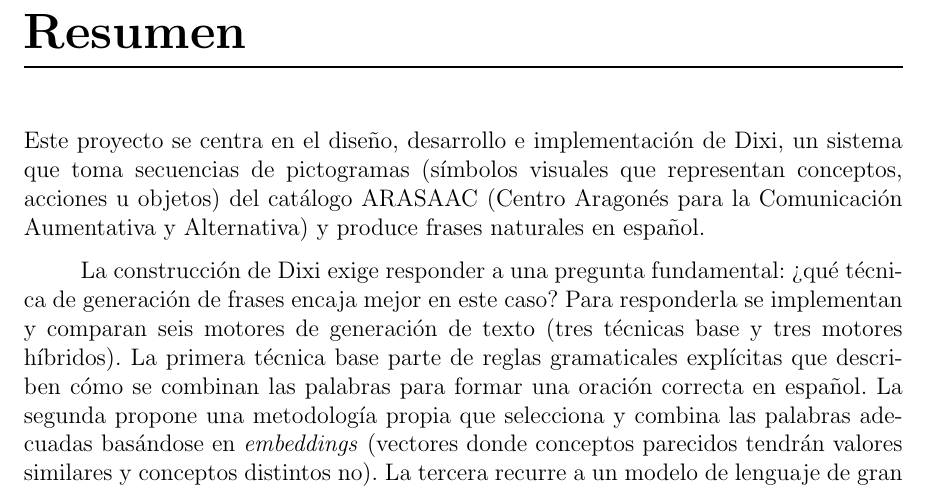
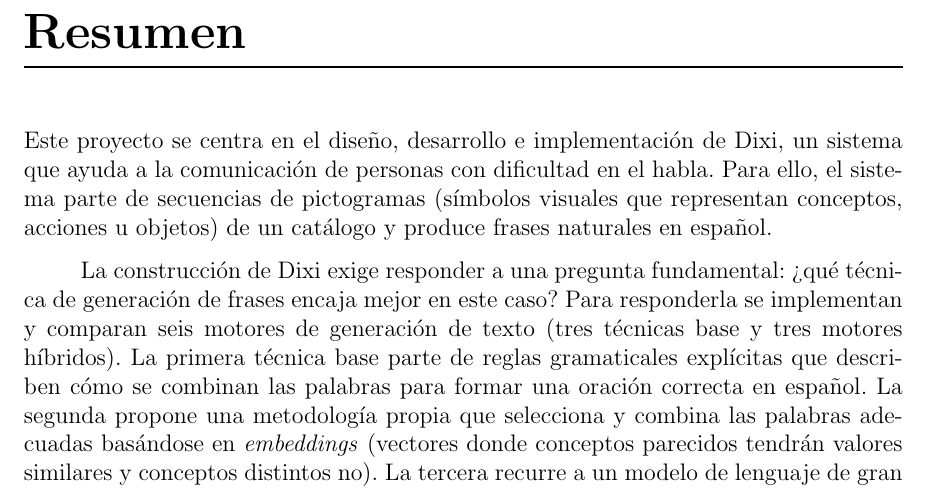
Before and after one commit to Lagaress/tfg-memory, a LaTeX document (main.tex, which reads sections/frontmatter/summary.tex): part of page 8 of 119, cut so that both start at the same text. Compiled offline with pdfLaTeX.

Commit message:
Rewrite first paragraph of summary per tutor feedback
Introduce Dixi as a communication aid before describing the
pictogram-to-text pipeline. Remove ARASAAC name from the summary
opening as requested.

Co-Authored-By: Claude Opus 4.7 <noreply@anthropic.com>

```diff
--- a/sections/frontmatter/summary.tex
+++ b/sections/frontmatter/summary.tex
@@ -2,7 +2,7 @@
 \thispagestyle{empty}
 \chapter*{Resumen}
 
-\noindent Este proyecto se centra en el diseño, desarrollo e implementación de Dixi, un sistema que toma secuencias de pictogramas (símbolos visuales que representan conceptos, acciones u objetos) del catálogo ARASAAC (Centro Aragonés para la Comunicación Aumentativa y Alternativa) y produce frases naturales en español.
+\noindent Este proyecto se centra en el diseño, desarrollo e implementación de Dixi, un sistema que ayuda a la comunicación de personas con dificultad en el habla. Para ello, el sistema parte de secuencias de pictogramas (símbolos visuales que representan conceptos, acciones u objetos) de un catálogo y produce frases naturales en español.
 
 La construcción de Dixi exige responder a una pregunta fundamental: ¿qué técnica de generación de frases encaja mejor en este caso? Para responderla se implementan y comparan seis motores de generación de texto (tres técnicas base y tres motores híbridos). La primera técnica base parte de reglas gramaticales explícitas que describen cómo se combinan las palabras para formar una oración correcta en español. La segunda propone una metodología propia que selecciona y combina las palabras adecuadas basándose en \textit{embeddings} (vectores donde conceptos parecidos tendrán valores similares y conceptos distintos no). La tercera recurre a un modelo de lenguaje de gran escala, un sistema de inteligencia artificial entrenado con grandes cantidades de texto capaz de redactar frases naturales a partir de palabras clave. Sobre estas tres aproximaciones se construyen otros tres motores híbridos, que las combinan para corregir los puntos débiles de cada una.
 
```
